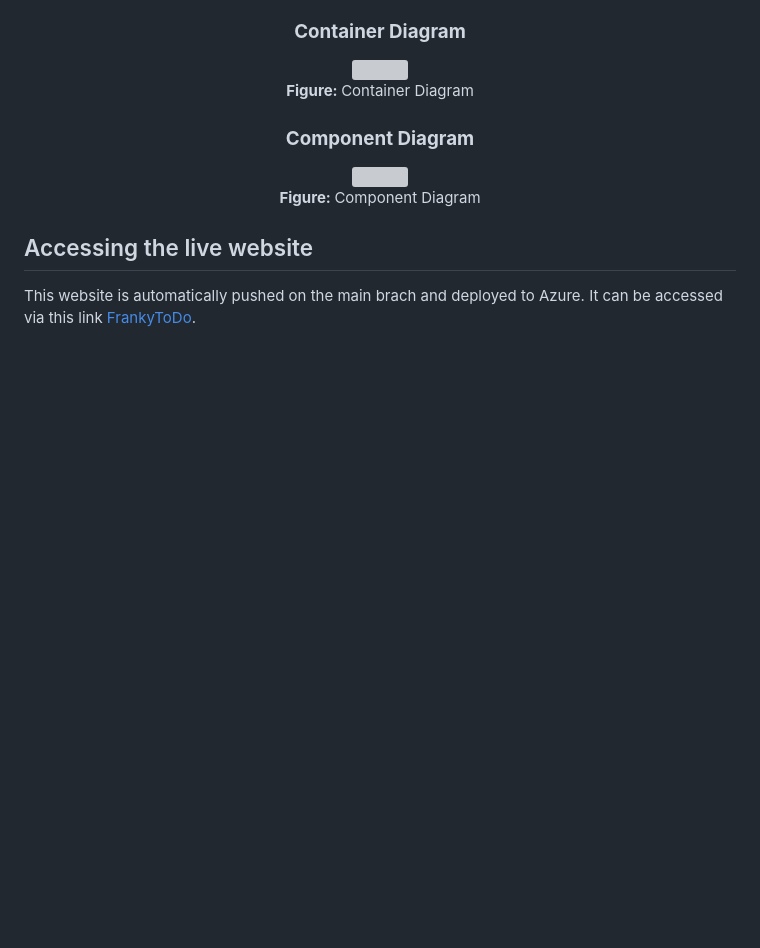
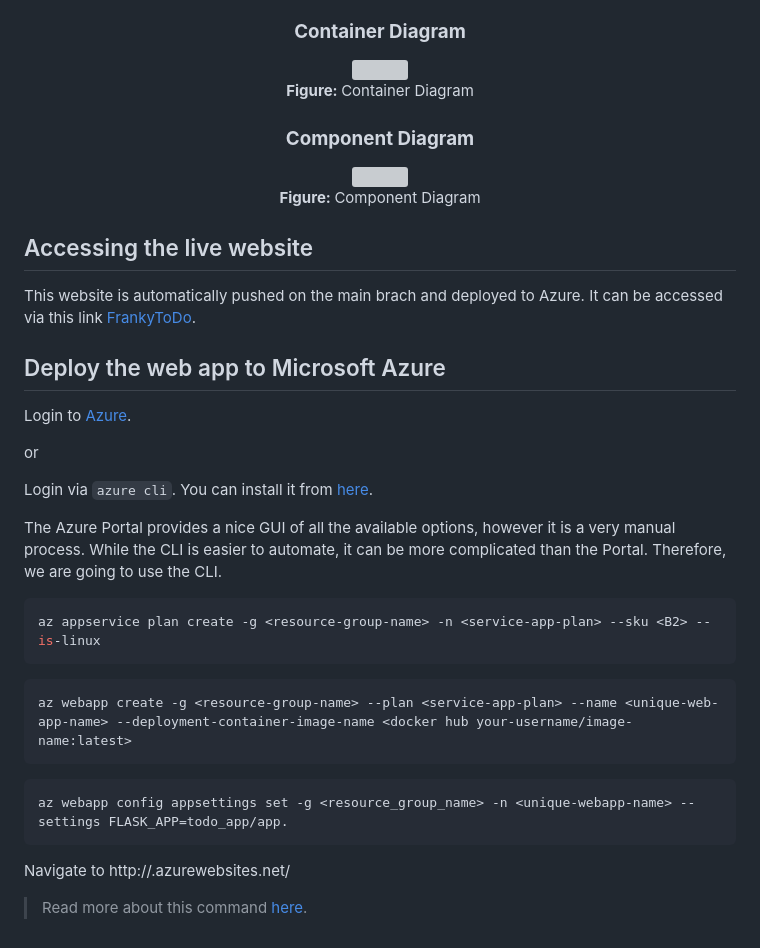
Before and after one commit to francescowang/DevOps-Course-Starter, a Markdown page: README.md, the part around the change. Drawn GitHub-style; blank space fills up the shorter version; grey boxes are pictures that could not be loaded.

Commit message:
Update file for exercise 11

````diff
--- a/README.md
+++ b/README.md
@@ -189,3 +189,30 @@ This runs the image for testing.
 ## Accessing the live website
 
 This website is automatically pushed on the main brach and deployed to Azure. It can be accessed via this link [FrankyToDo](https://frankytodo.azurewebsites.net).
+
+## Deploy the web app to Microsoft Azure
+
+Login to [Azure](https://login.microsoftonline.com/).
+
+or
+
+Login via `azure cli`. You can install it from [here](https://learn.microsoft.com/en-us/cli/azure/).
+
+The Azure Portal provides a nice GUI of all the available options, however it is a very manual process. While the CLI is easier to automate, it can be more complicated than the Portal. Therefore, we are going to use the CLI.
+
+```bash
+az appservice plan create -g <resource-group-name> -n <service-app-plan> --sku <B2> --is-linux
+```
+
+
+```bash
+az webapp create -g <resource-group-name> --plan <service-app-plan> --name <unique-web-app-name> --deployment-container-image-name <docker hub your-username/image-name:latest>
+```
+
+```bash
+az webapp config appsettings set -g <resource_group_name> -n <unique-webapp-name> --settings FLASK_APP=todo_app/app.
+```
+
+Navigate to http://<unique-web-app-name>.azurewebsites.net/
+
+> Read more about this command [here](https://learn.microsoft.com/en-us/cli/azure/appservice/plan?view=azure-cli-latest).
````
